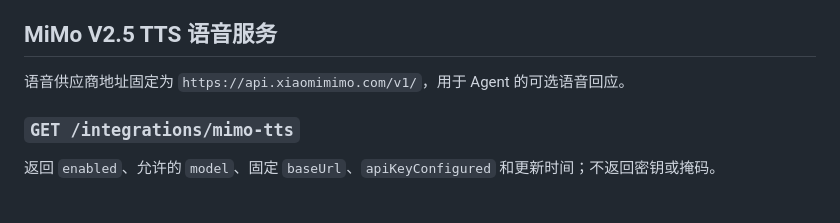
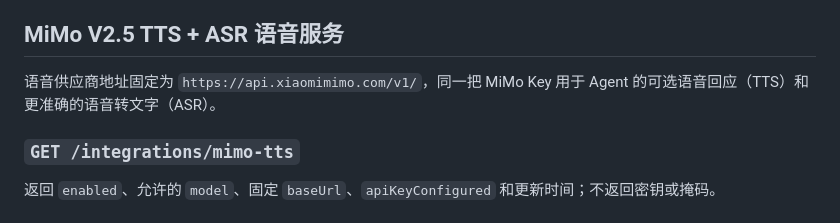
Before and after one commit to TianLongLuo/game-signal-lab, a Markdown page: admin/API_CONTRACT.md, the part around the change. Rendered like a GitHub page.

Commit message:
feat: add accurate MiMo speech transcription

```diff
--- a/admin/API_CONTRACT.md
+++ b/admin/API_CONTRACT.md
@@ -214,9 +214,9 @@ RAG 文档、档案正文、检索片段或 Agent 对话。个人知识库接口
 - `enabled: true` 但没有可用密钥时返回 `422`；
 - 配置变更与不含秘密的审计元数据原子写入。
 
-## MiMo V2.5 TTS 语音服务
+## MiMo V2.5 TTS + ASR 语音服务
 
-语音供应商地址固定为 `https://api.xiaomimimo.com/v1/`，用于 Agent 的可选语音回应。
+语音供应商地址固定为 `https://api.xiaomimimo.com/v1/`，同一把 MiMo Key 用于 Agent 的可选语音回应（TTS）和更准确的语音转文字（ASR）。
 
 ### `GET /integrations/mimo-tts`
 
```
